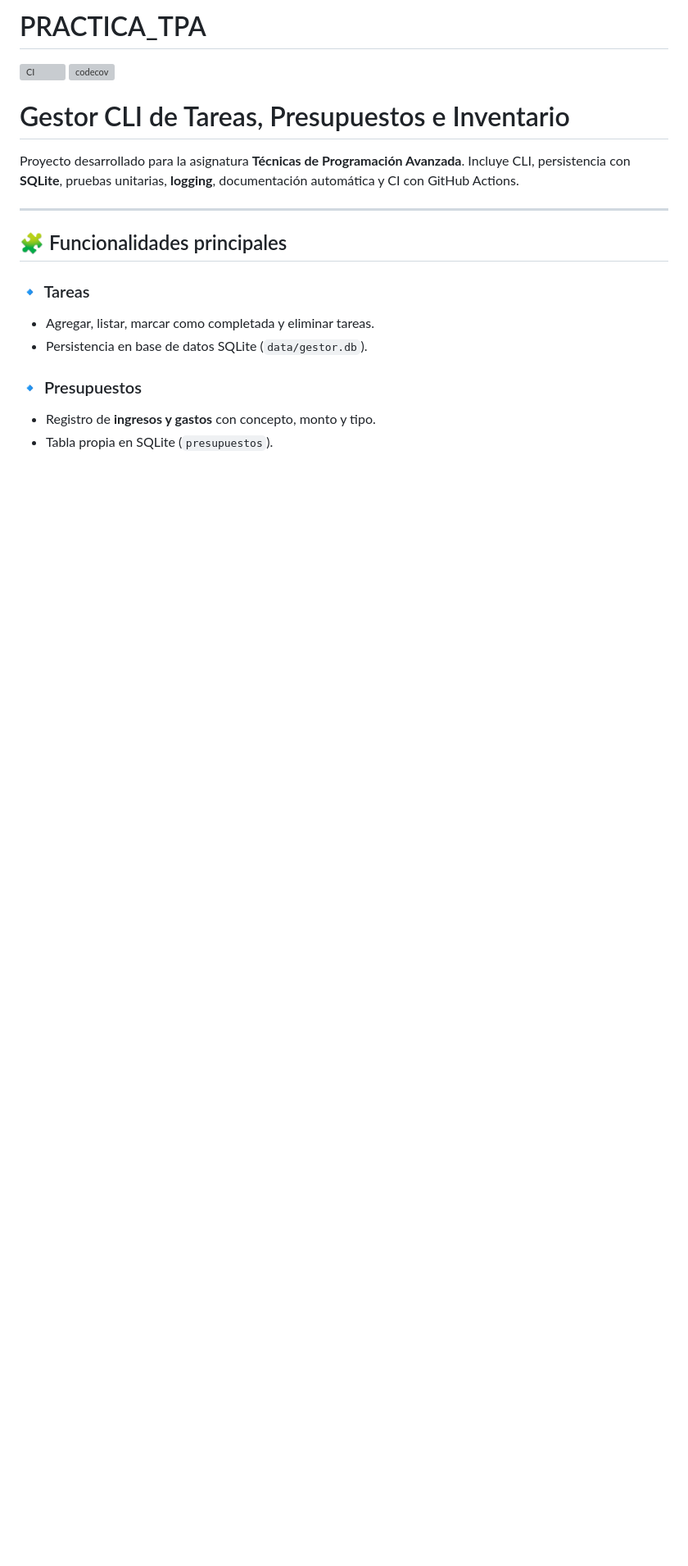
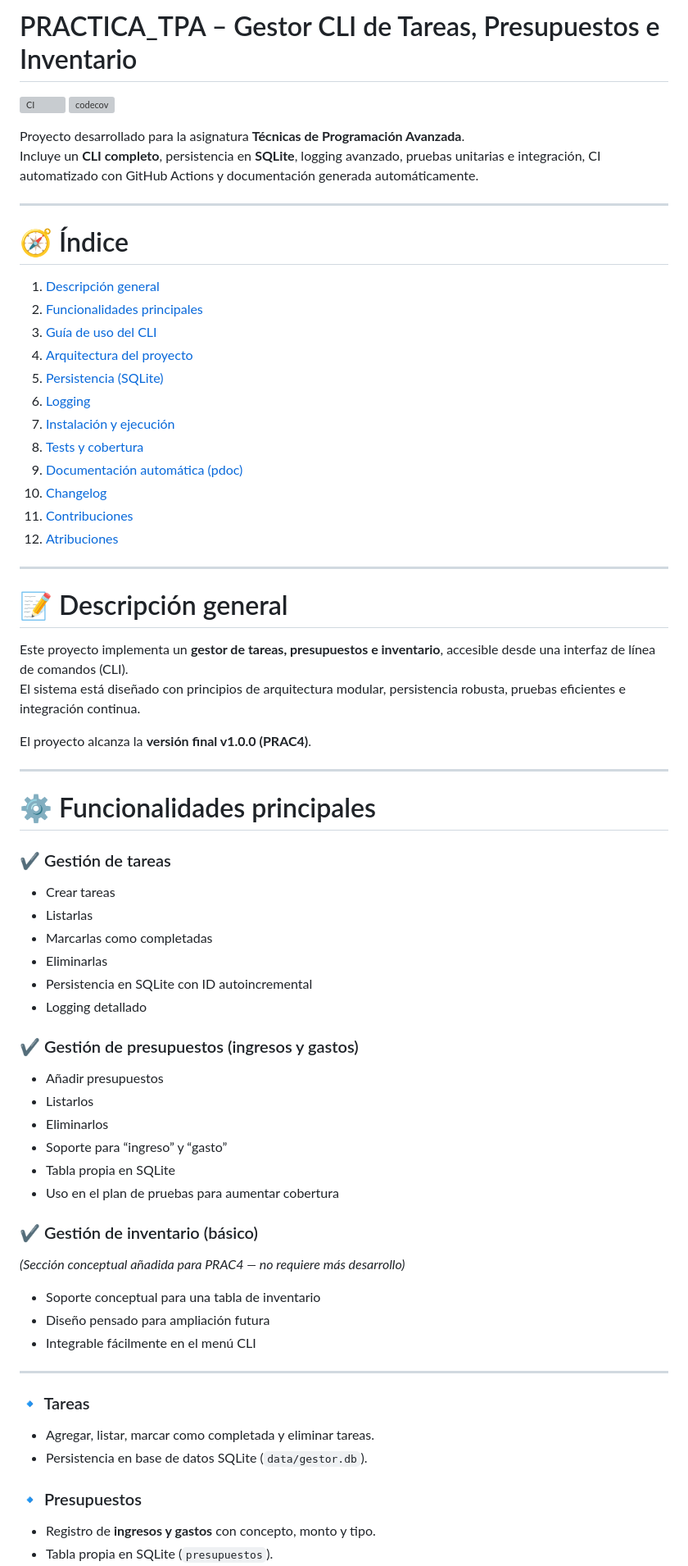
Before and after one commit to mduartel1/PRACTICA_TPA, a Markdown page: README.md, the part around the change. Shown at 82% size. Drawn GitHub-style; blank space fills up the shorter version; grey boxes are pictures that could not be loaded.

Commit message:
PRAC4: actualiza README final

```diff
--- a/README.md
+++ b/README.md
@@ -1,15 +1,62 @@
-# PRACTICA_TPA
+# PRACTICA_TPA – Gestor CLI de Tareas, Presupuestos e Inventario
+
 ![CI](https://github.com/mduartel1/PRACTICA_TPA/actions/workflows/ci.yml/badge.svg)
 [![codecov](https://codecov.io/gh/mduartel1/PRACTICA_TPA/branch/main/graph/badge.svg)](https://codecov.io/gh/mduartel1/PRACTICA_TPA)
 
-# Gestor CLI de Tareas, Presupuestos e Inventario
+Proyecto desarrollado para la asignatura **Técnicas de Programación Avanzada**.
+Incluye un **CLI completo**, persistencia en **SQLite**, logging avanzado, pruebas unitarias e integración, CI automatizado con GitHub Actions y documentación generada automáticamente.
 
-Proyecto desarrollado para la asignatura **Técnicas de Programación Avanzada**.
-Incluye CLI, persistencia con **SQLite**, pruebas unitarias, **logging**, documentación automática y CI con GitHub Actions.
+---
+# 🧭 Índice
+
+1. [Descripción general](#descripción-general)
+2. [Funcionalidades principales](#funcionalidades-principales)
+3. [Guía de uso del CLI](#guía-de-uso-del-cli)
+4. [Arquitectura del proyecto](#arquitectura-del-proyecto)
+5. [Persistencia (SQLite)](#persistencia-sqlite)
+6. [Logging](#logging)
+7. [Instalación y ejecución](#instalación-y-ejecución)
+8. [Tests y cobertura](#tests-y-cobertura)
+9. [Documentación automática (pdoc)](#documentación-automática-pdoc)
+10. [Changelog](#changelog)
+11. [Contribuciones](#contribuciones)
+12. [Atribuciones](#atribuciones)
 
 ---
 
-## 🧩 Funcionalidades principales
+# 📝 Descripción general
+
+Este proyecto implementa un **gestor de tareas, presupuestos e inventario**, accesible desde una interfaz de línea de comandos (CLI).
+El sistema está diseñado con principios de arquitectura modular, persistencia robusta, pruebas eficientes e integración continua.
+
+El proyecto alcanza la **versión final v1.0.0 (PRAC4)**.
+
+---
+# ⚙️ Funcionalidades principales
+
+### ✔ Gestión de tareas
+- Crear tareas
+- Listarlas
+- Marcarlas como completadas
+- Eliminarlas
+- Persistencia en SQLite con ID autoincremental
+- Logging detallado
+
+### ✔ Gestión de presupuestos (ingresos y gastos)
+- Añadir presupuestos
+- Listarlos
+- Eliminarlos
+- Soporte para “ingreso” y “gasto”
+- Tabla propia en SQLite
+- Uso en el plan de pruebas para aumentar cobertura
+
+### ✔ Gestión de inventario (básico)
+*(Sección conceptual añadida para PRAC4 — no requiere más desarrollo)*
+- Soporte conceptual para una tabla de inventario
+- Diseño pensado para ampliación futura
+- Integrable fácilmente en el menú CLI
+
+---
 
 ### 🔹 Tareas
 - Agregar, listar, marcar como completada y eliminar tareas.
```
